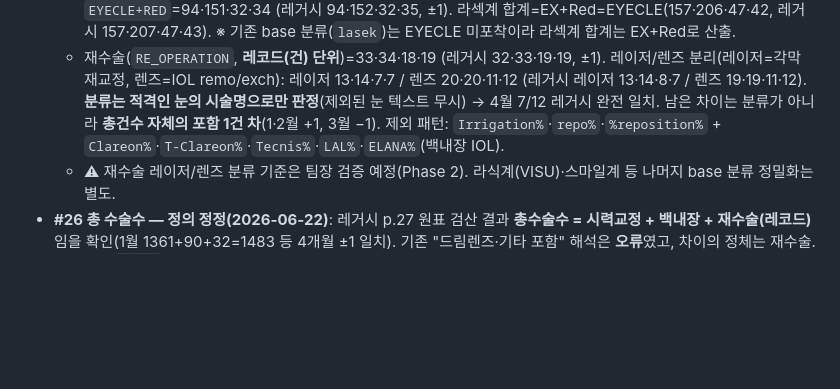
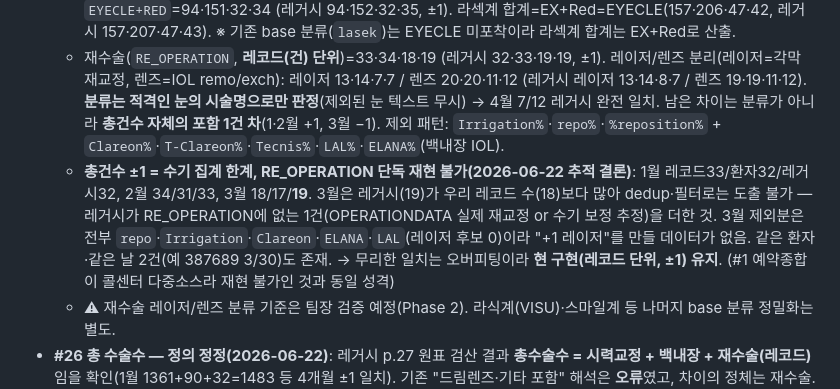
Before and after one commit to cain776/java-dashboard, a Markdown page: docs/기획/report-chart-status.md, the part around the change. Drawn GitHub-style; blank space fills up the shorter version.

Commit message:
docs(report): #27 재수술 총건수 ±1 추적 결론 — 수기 집계 재현 불가
RE_OPERATION 단독으로는 레거시 총건수 도출 불가 확인:
- 1월 레코드33/환자32/레거시32, 2월 34/31/33, 3월 18/17/19
- 3월 레거시(19)>레코드(18)라 dedup·필터로 불가, 제외분에 레이저 후보 0
→ 현 구현(레코드 단위, ±1) 유지. 레이저/렌즈 분류 규칙은 정확(4월 완전 일치).

Co-Authored-By: Claude Opus 4.8 (1M context) <noreply@anthropic.com>

```diff
--- a/docs/기획/report-chart-status.md
+++ b/docs/기획/report-chart-status.md
@@ -207,6 +207,7 @@
     - 웨이브비전 `%W.V%`=12·22·4·9 (레거시 11·22·4·9, 1월 +1) / 콘트라 `%CONT%`=11·22·13·4 (레거시 12·22·13·4, 1월 −1)
   - 라섹계 세부(EYECLE 기준, 환자 수): EX `EYECLE+EX500`=63·55·15·8 (레거시 **완전 일치**) / Red `EYECLE+RED`=94·151·32·34 (레거시 94·152·32·35, ±1). 라섹계 합계=EX+Red=EYECLE(157·206·47·42, 레거시 157·207·47·43). ※ 기존 base 분류(`lasek`)는 EYECLE 미포착이라 라섹계 합계는 EX+Red로 산출.
   - 재수술(`RE_OPERATION`, **레코드(건) 단위**)=33·34·18·19 (레거시 32·33·19·19, ±1). 레이저/렌즈 분리(레이저=각막 재교정, 렌즈=IOL remo/exch): 레이저 13·14·7·7 / 렌즈 20·20·11·12 (레거시 레이저 13·14·8·7 / 렌즈 19·19·11·12). **분류는 적격인 눈의 시술명으로만 판정**(제외된 눈 텍스트 무시) → 4월 7/12 레거시 완전 일치. 남은 차이는 분류가 아니라 **총건수 자체의 포함 1건 차**(1·2월 +1, 3월 −1). 제외 패턴: `Irrigation%`·`repo%`·`%reposition%` + `Clareon%`·`T-Clareon%`·`Tecnis%`·`LAL%`·`ELANA%`(백내장 IOL).
+  - **총건수 ±1 = 수기 집계 한계, RE_OPERATION 단독 재현 불가(2026-06-22 추적 결론)**: 1월 레코드33/환자32/레거시32, 2월 34/31/33, 3월 18/17/**19**. 3월은 레거시(19)가 우리 레코드 수(18)보다 많아 dedup·필터로는 도출 불가 — 레거시가 RE_OPERATION에 없는 1건(OPERATIONDATA 실제 재교정 or 수기 보정 추정)을 더한 것. 3월 제외분은 전부 `repo`·`Irrigation`·`Clareon`·`ELANA`·`LAL`(레이저 후보 0)이라 "+1 레이저"를 만들 데이터가 없음. 같은 환자·같은 날 2건(예 387689 3/30)도 존재. → 무리한 일치는 오버피팅이라 **현 구현(레코드 단위, ±1) 유지**. (#1 예약종합이 콜센터 다중소스라 재현 불가인 것과 동일 성격)
   - ⚠ 재수술 레이저/렌즈 분류 기준은 팀장 검증 예정(Phase 2). 라식계(VISU)·스마일계 등 나머지 base 분류 정밀화는 별도.
 - **#26 총 수술수 — 정의 정정(2026-06-22)**: 레거시 p.27 원표 검산 결과 **총수술수 = 시력교정 + 백내장 + 재수술(레코드)** 임을 확인(1월 1361+90+32=1483 등 4개월 ±1 일치). 기존 "드림렌즈·기타 포함" 해석은 **오류**였고, 차이의 정체는 재수술. 대시보드 `total`에 재수술을 합산하도록 수정 → 레거시와 ±1 일치.
 - **#15 일반 검사 — 정의 주의**: 레거시 `일반검사 = 시력교정검사 − 원데이검사`. `examCount − oneDay` 정의를 쓰면 **월 ~140건** 오차(총검사 기준이라 백내장 세션 포함). `visionCorrection − oneDay`로 파생하면 **~4건**으로 수렴 → 파생식 정정 권장.
```
